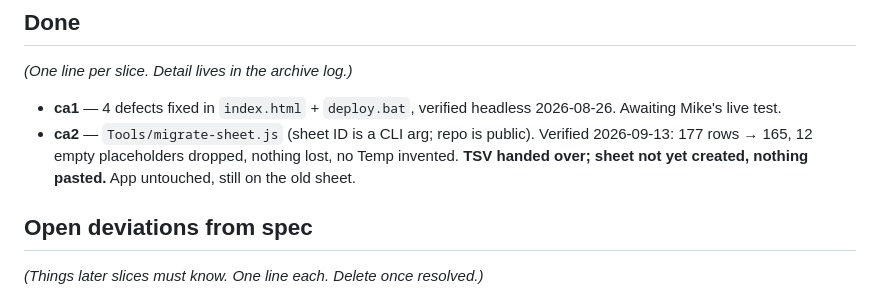
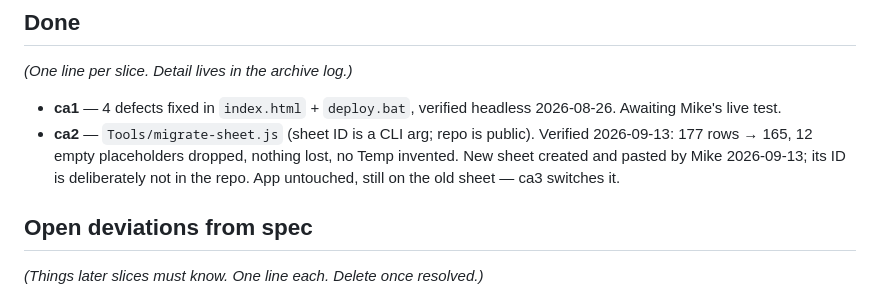
Before and after one commit to carrenomike/cycle-tracker, a Markdown page: Plan/cycle-app/STATE.md, the part around the change. GitHub-like rendering.

```diff
--- a/Plan/cycle-app/STATE.md
+++ b/Plan/cycle-app/STATE.md
@@ -11,8 +11,8 @@ at session start; the README isn't — this line is the only way a session learn
 _(One line per slice. Detail lives in the archive log.)_
 - **ca1** — 4 defects fixed in `index.html` + `deploy.bat`, verified headless 2026-08-26. Awaiting Mike's live test.
 - **ca2** — `Tools/migrate-sheet.js` (sheet ID is a CLI arg; repo is public). Verified 2026-09-13: 177 rows → 165,
-  12 empty placeholders dropped, nothing lost, no Temp invented. **TSV handed over; sheet not yet created, nothing
-  pasted.** App untouched, still on the old sheet.
+  12 empty placeholders dropped, nothing lost, no Temp invented. New sheet created and pasted by Mike 2026-09-13;
+  its ID is deliberately not in the repo. App untouched, still on the old sheet — ca3 switches it.
 
 ## Open deviations from spec
 _(Things later slices must know. One line each. Delete once resolved.)_
```
Also changed, not shown: Docs/Archive/Cycle App Log.md (+4 -2 lines).
